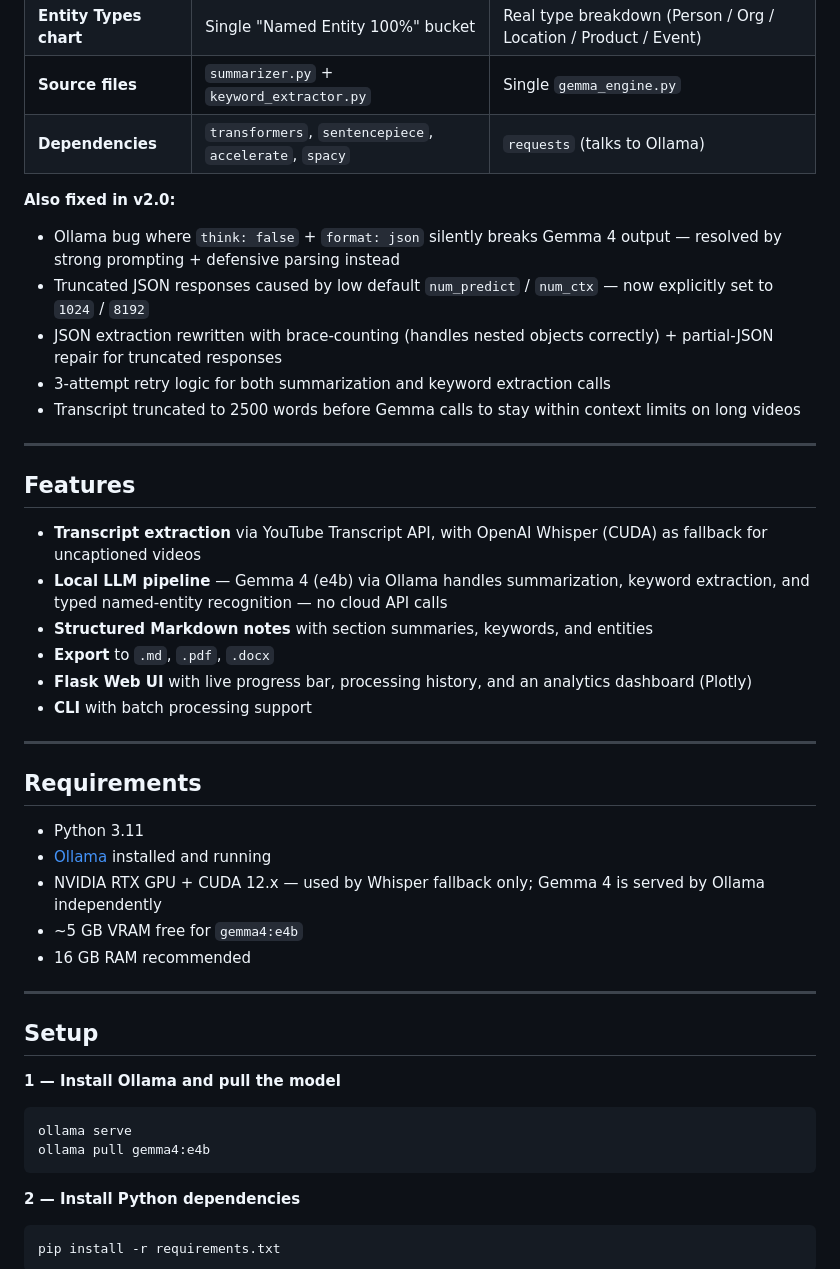
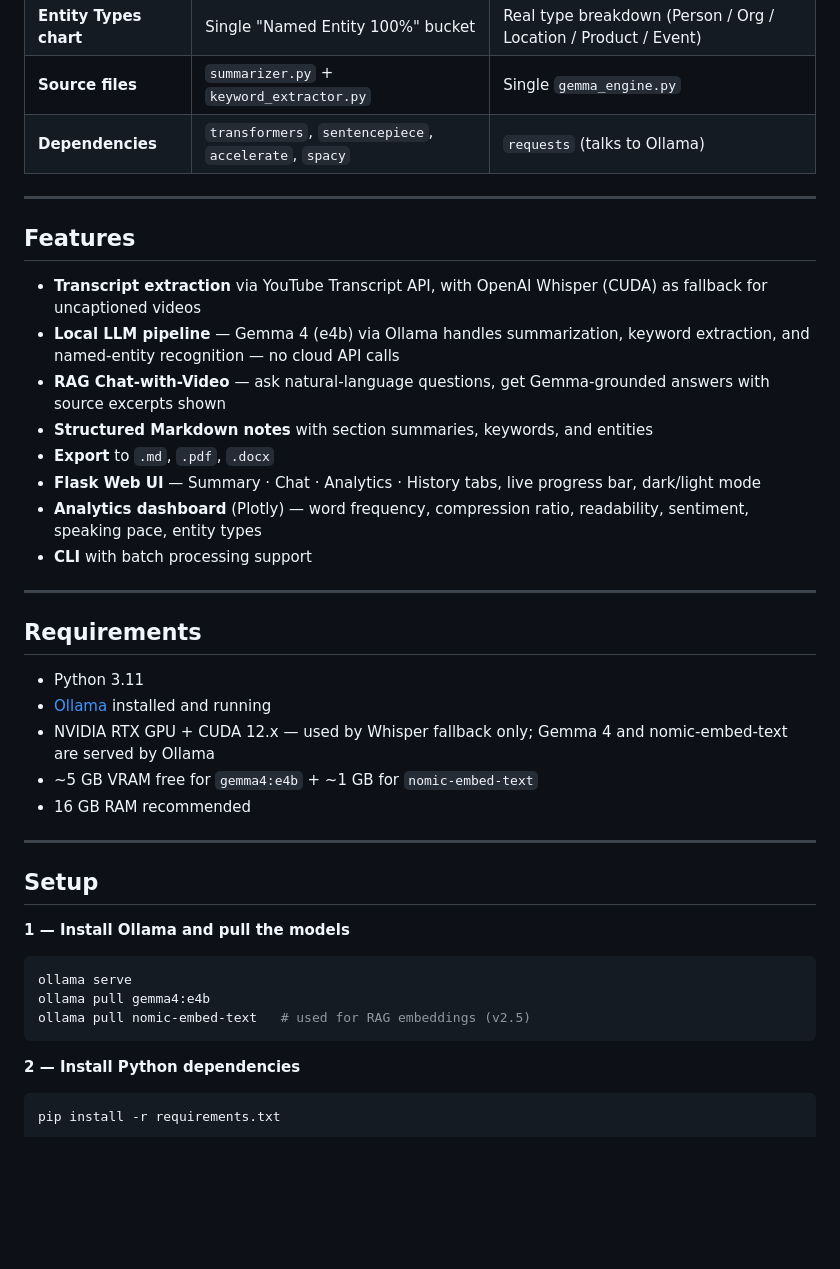
Before and after one commit to tanish-litrago/yt-transcript-summarizer, a Markdown page: README.md, the part around one of its changes. Drawn GitHub-style; blank space fills up the shorter version.

````diff
--- a/README.md
+++ b/README.md
@@ -23,22 +50,17 @@
 | **Source files** | `summarizer.py` + `keyword_extractor.py` | Single `gemma_engine.py` |
 | **Dependencies** | `transformers`, `sentencepiece`, `accelerate`, `spacy` | `requests` (talks to Ollama) |
 
-**Also fixed in v2.0:**
-- Ollama bug where `think: false` + `format: json` silently breaks Gemma 4 output — resolved by strong prompting + defensive parsing instead
-- Truncated JSON responses caused by low default `num_predict` / `num_ctx` — now explicitly set to `1024` / `8192`
-- JSON extraction rewritten with brace-counting (handles nested objects correctly) + partial-JSON repair for truncated responses
-- 3-attempt retry logic for both summarization and keyword extraction calls
-- Transcript truncated to 2500 words before Gemma calls to stay within context limits on long videos
-
 ---
 
 ## Features
 
 - **Transcript extraction** via YouTube Transcript API, with OpenAI Whisper (CUDA) as fallback for uncaptioned videos
-- **Local LLM pipeline** — Gemma 4 (e4b) via Ollama handles summarization, keyword extraction, and typed named-entity recognition — no cloud API calls
+- **Local LLM pipeline** — Gemma 4 (e4b) via Ollama handles summarization, keyword extraction, and named-entity recognition — no cloud API calls
+- **RAG Chat-with-Video** — ask natural-language questions, get Gemma-grounded answers with source excerpts shown
 - **Structured Markdown notes** with section summaries, keywords, and entities
 - **Export** to `.md`, `.pdf`, `.docx`
-- **Flask Web UI** with live progress bar, processing history, and an analytics dashboard (Plotly)
+- **Flask Web UI** — Summary · Chat · Analytics · History tabs, live progress bar, dark/light mode
+- **Analytics dashboard** (Plotly) — word frequency, compression ratio, readability, sentiment, speaking pace, entity types
 - **CLI** with batch processing support
 
 ---
@@ -47,18 +69,19 @@
 
 - Python 3.11
 - [Ollama](https://ollama.com/download) installed and running
-- NVIDIA RTX GPU + CUDA 12.x — used by Whisper fallback only; Gemma 4 is served by Ollama independently
-- ~5 GB VRAM free for `gemma4:e4b`
+- NVIDIA RTX GPU + CUDA 12.x — used by Whisper fallback only; Gemma 4 and nomic-embed-text are served by Ollama
+- ~5 GB VRAM free for `gemma4:e4b` + ~1 GB for `nomic-embed-text`
 - 16 GB RAM recommended
 
 ---
 
 ## Setup
 
-**1 — Install Ollama and pull the model**
+**1 — Install Ollama and pull the models**
 ```bash
 ollama serve
 ollama pull gemma4:e4b
+ollama pull nomic-embed-text   # used for RAG embeddings (v2.5)
 ```
 
 **2 — Install Python dependencies**
````
Also changed, not shown: other parts of README.md (+81 -31 lines).
